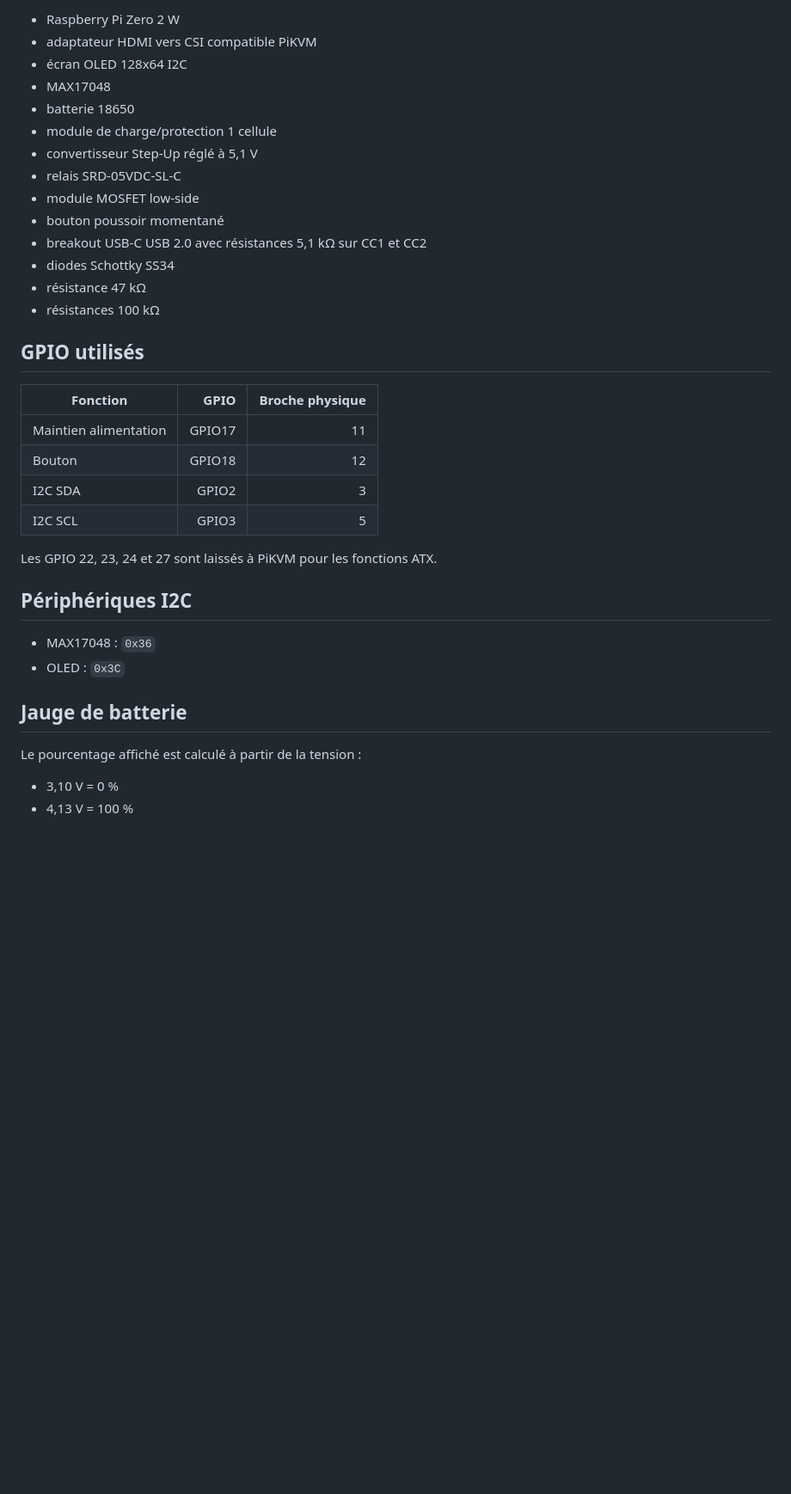
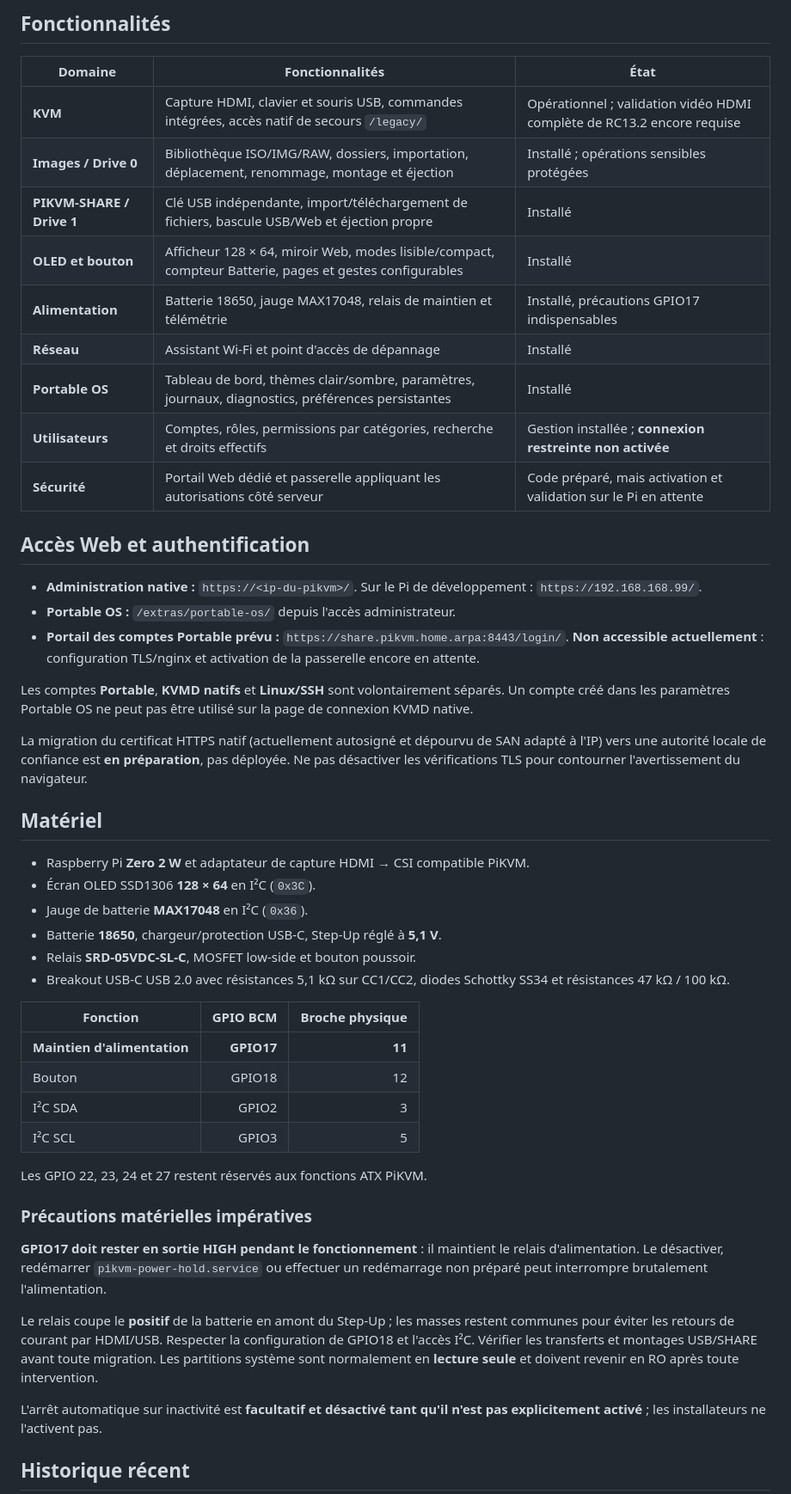
Before and after one commit to BakaPute/pikvm-portable, a Markdown page: README.md, the part around one of its changes. Shown at 86% size. GitHub-like rendering; blank space fills up the shorter version.

```diff
--- a/README.md
+++ b/README.md
@@ -21,39 +10,53 @@ L'objectif est de disposer d'un PiKVM autonome sur batterie avec :
 
-- Raspberry Pi Zero 2 W
-- adaptateur HDMI vers CSI compatible PiKVM
-- écran OLED 128x64 I2C
-- MAX17048
-- batterie 18650
-- module de charge/protection 1 cellule
-- convertisseur Step-Up réglé à 5,1 V
-- relais SRD-05VDC-SL-C
-- module MOSFET low-side
-- bouton poussoir momentané
-- breakout USB-C USB 2.0 avec résistances 5,1 kΩ sur CC1 et CC2
-- diodes Schottky SS34
-- résistance 47 kΩ
-- résistances 100 kΩ
+## Fonctionnalités
 
-## GPIO utilisés
+| Domaine | Fonctionnalités | État |
+|---|---|---|
+| **KVM** | Capture HDMI, clavier et souris USB, commandes intégrées, accès natif de secours `/legacy/` | Opérationnel ; validation vidéo HDMI complète de RC13.2 encore requise |
+| **Images / Drive 0** | Bibliothèque ISO/IMG/RAW, dossiers, importation, déplacement, renommage, montage et éjection | Installé ; opérations sensibles protégées |
+| **PIKVM-SHARE / Drive 1** | Clé USB indépendante, import/téléchargement de fichiers, bascule USB/Web et éjection propre | Installé |
+| **OLED et bouton** | Afficheur 128 × 64, miroir Web, modes lisible/compact, compteur Batterie, pages et gestes configurables | Installé |
+| **Alimentation** | Batterie 18650, jauge MAX17048, relais de maintien et télémétrie | Installé, précautions GPIO17 indispensables |
+| **Réseau** | Assistant Wi-Fi et point d'accès de dépannage | Installé |
+| **Portable OS** | Tableau de bord, thèmes clair/sombre, paramètres, journaux, diagnostics, préférences persistantes | Installé |
+| **Utilisateurs** | Comptes, rôles, permissions par catégories, recherche et droits effectifs | Gestion installée ; **connexion restreinte non activée** |
+| **Sécurité** | Portail Web dédié et passerelle appliquant les autorisations côté serveur | Code préparé, mais activation et validation sur le Pi en attente |
 
-| Fonction | GPIO | Broche physique |
+## Accès Web et authentification
+
+- **Administration native :** `https://<ip-du-pikvm>/`. Sur le Pi de développement : `https://192.168.168.99/`.
+- **Portable OS :** `/extras/portable-os/` depuis l'accès administrateur.
+- **Portail des comptes Portable prévu :** `https://share.pikvm.home.arpa:8443/login/`. **Non accessible actuellement** : configuration TLS/nginx et activation de la passerelle encore en attente.
+
+Les comptes **Portable**, **KVMD natifs** et **Linux/SSH** sont volontairement séparés. Un compte créé dans les paramètres Portable OS ne peut pas être utilisé sur la page de connexion KVMD native.
+
+La migration du certificat HTTPS natif (actuellement autosigné et dépourvu de SAN adapté à l'IP) vers une autorité locale de confiance est **en préparation**, pas déployée. Ne pas désactiver les vérifications TLS pour contourner l'avertissement du navigateur.
+
+## Matériel
+
+- Raspberry Pi **Zero 2 W** et adaptateur de capture HDMI → CSI compatible PiKVM.
+- Écran OLED SSD1306 **128 × 64** en I²C (`0x3C`).
+- Jauge de batterie **MAX17048** en I²C (`0x36`).
+- Batterie **18650**, chargeur/protection USB-C, Step-Up réglé à **5,1 V**.
+- Relais **SRD-05VDC-SL-C**, MOSFET low-side et bouton poussoir.
+- Breakout USB-C USB 2.0 avec résistances 5,1 kΩ sur CC1/CC2, diodes Schottky SS34 et résistances 47 kΩ / 100 kΩ.
+
+| Fonction | GPIO BCM | Broche physique |
 |---|---:|---:|
-| Maintien alimentation | GPIO17 | 11 |
+| **Maintien d'alimentation** | **GPIO17** | **11** |
 | Bouton | GPIO18 | 12 |
-| I2C SDA | GPIO2 | 3 |
-| I2C SCL | GPIO3 | 5 |
+| I²C SDA | GPIO2 | 3 |
+| I²C SCL | GPIO3 | 5 |
 
-Les GPIO 22, 23, 24 et 27 sont laissés à PiKVM pour les fonctions ATX.
+Les GPIO 22, 23, 24 et 27 restent réservés aux fonctions ATX PiKVM.
 
-## Périphériques I2C
+### Précautions matérielles impératives
 
-- MAX17048 : `0x36`
-- OLED : `0x3C`
+**GPIO17 doit rester en sortie HIGH pendant le fonctionnement** : il maintient le relais d'alimentation. Le désactiver, redémarrer `pikvm-power-hold.service` ou effectuer un redémarrage non préparé peut interrompre brutalement l'alimentation.
 
-## Jauge de batterie
+Le relais coupe le **positif** de la batterie en amont du Step-Up ; les masses restent communes pour éviter les retours de courant par HDMI/USB. Respecter la configuration de GPIO18 et l'accès I²C. Vérifier les transferts et montages USB/SHARE avant toute migration. Les partitions système sont normalement en **lecture seule** et doivent revenir en RO après toute intervention.
 
-Le pourcentage affiché est calculé à partir de la tension :
+L'arrêt automatique sur inactivité est **facultatif et désactivé tant qu'il n'est pas explicitement activé** ; les installateurs ne l'activent pas.
 
-- 3,10 V = 0 %
-- 4,13 V = 100 %
+## Historique récent
 
```
Also changed, not shown: other parts of README.md (+35 -105 lines).
